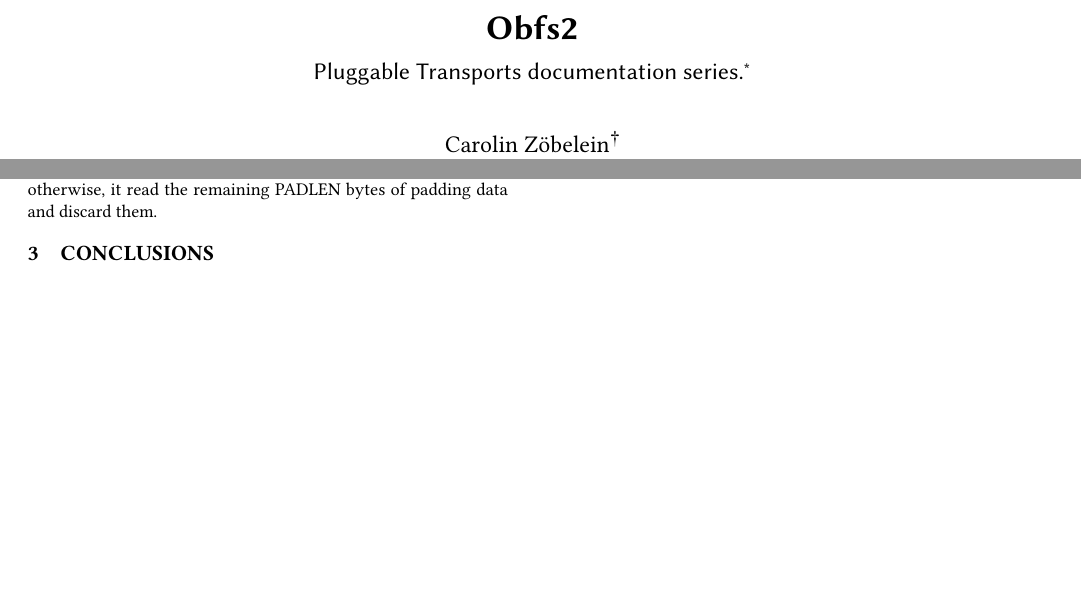
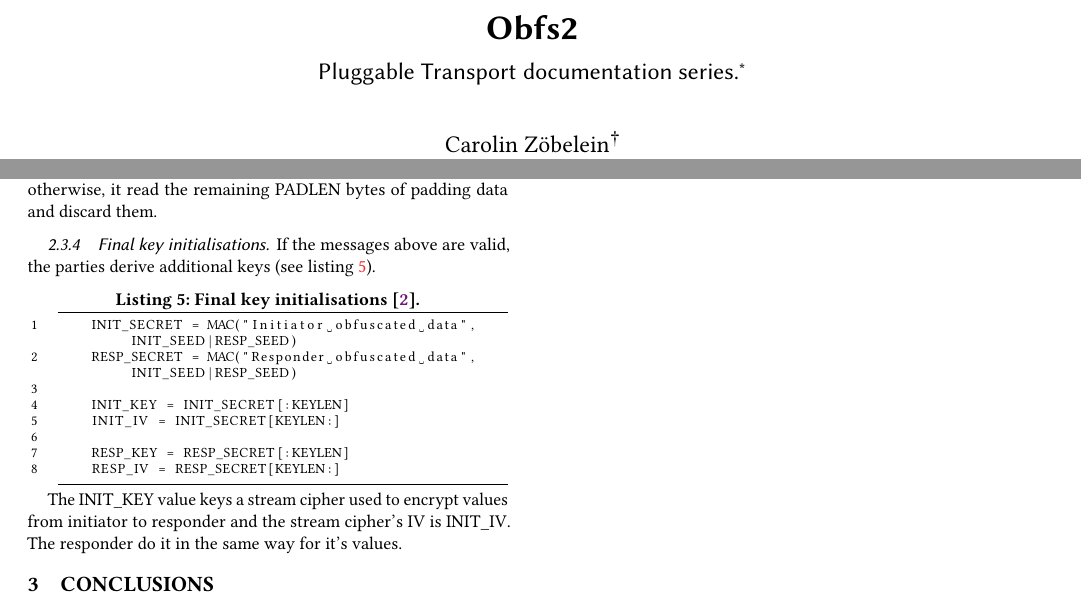
Before and after one commit to Samdney/pt-obfs2, a LaTeX paper (pt-obfs2.tex): two parts of pages 1 and 2 of 2, joined at a grey line, cut so that both start at the same text, the shorter picture padded with empty space. Compiled offline with pdfLaTeX.

Commit message:
Final key initialisations added

```diff
--- a/pt-obfs2.tex
+++ b/pt-obfs2.tex
@@ -41,7 +41,7 @@
 \title{Obfs2}	% TODO
 % ================================================================================
 %\titlenote{Produces the permission block, and copyright information}
-\subtitle{Pluggable Transports documentation series.}	% TODO
+\subtitle{Pluggable Transport documentation series.}	% TODO
 \subtitlenote{The author believes in the importance of the independence of research and is funded by the public community. If you also believe in this values, you can find ways for supporting the author's work here: \url{https://research.carolin-zoebelein.de/crowdfunding.html}}
 % ================================================================================
 \author{Carolin Z\"obelein}
@@ -236,6 +236,24 @@ encrypted by the key information given by the \lstinline[language=C]{SEED}, to t
 After receiving the SEED from the other party, each party decrypts the other party's padding key value and the next 8 bytes.
 
 It checks the \lstinline[language=C]{MAGIC_VALUE} and the \lstinline[language=C]{PADLEN} value for conclusiveness and close the connection immediately in case of invalidity, otherwise, it read the remaining \lstinline[language=C]{PADLEN} bytes of padding data and discard them.
+% ---------------------------------------
+\subsubsection{Final key initialisations}
+\label{sss:finalkeyinitialisation}
+% ---------------------------------------
+If the messages above are valid, the parties derive additional keys (see listing \ref{lst:finalkeyinitialisations}).
+
+\begin{lstlisting}[language=C,  tabsize=4, numbers=left, xleftmargin=5.0ex, basicstyle=\footnotesize, breakatwhitespace=false, breaklines=true, frame=tb, caption=Final key initialisations \cite{TorGitWebObfs2Specification}., label=lst:finalkeyinitialisations]
+    INIT_SECRET = MAC("Initiator obfuscated data", INIT_SEED|RESP_SEED)
+    RESP_SECRET = MAC("Responder obfuscated data", INIT_SEED|RESP_SEED)
+
+    INIT_KEY = INIT_SECRET[:KEYLEN]
+    INIT_IV = INIT_SECRET[KEYLEN:]
+
+    RESP_KEY = RESP_SECRET[:KEYLEN]
+    RESP_IV = RESP_SECRET[KEYLEN:]
+\end{lstlisting}
+
+The \lstinline[language=C]{INIT_KEY} value keys a stream cipher used to encrypt values from initiator to responder and the stream cipher's IV is \lstinline[language=C]{INIT_IV}. The responder do it in the same way for it's values.
 % ================================================================================
 \section{Conclusions}
 \label{s:conclusions}
```
Also changed, not shown: pt-obfs2.pdf.
